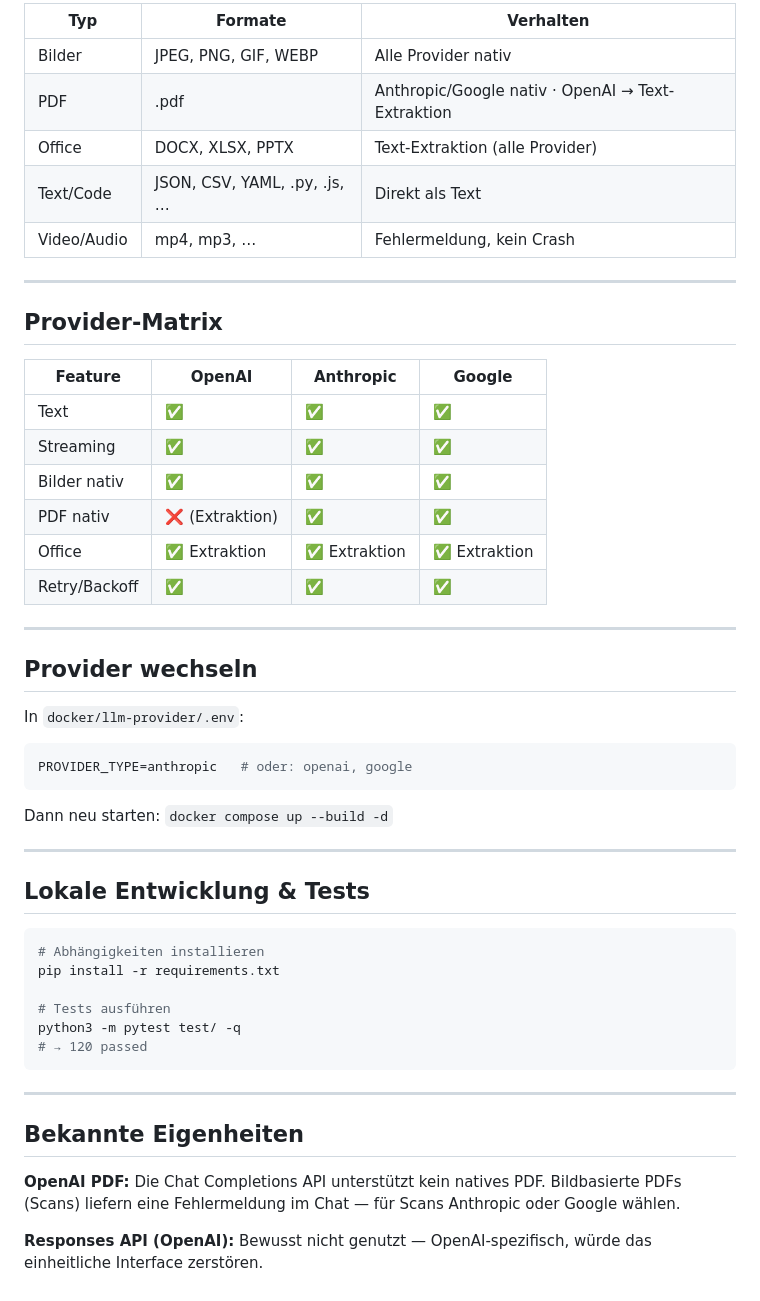
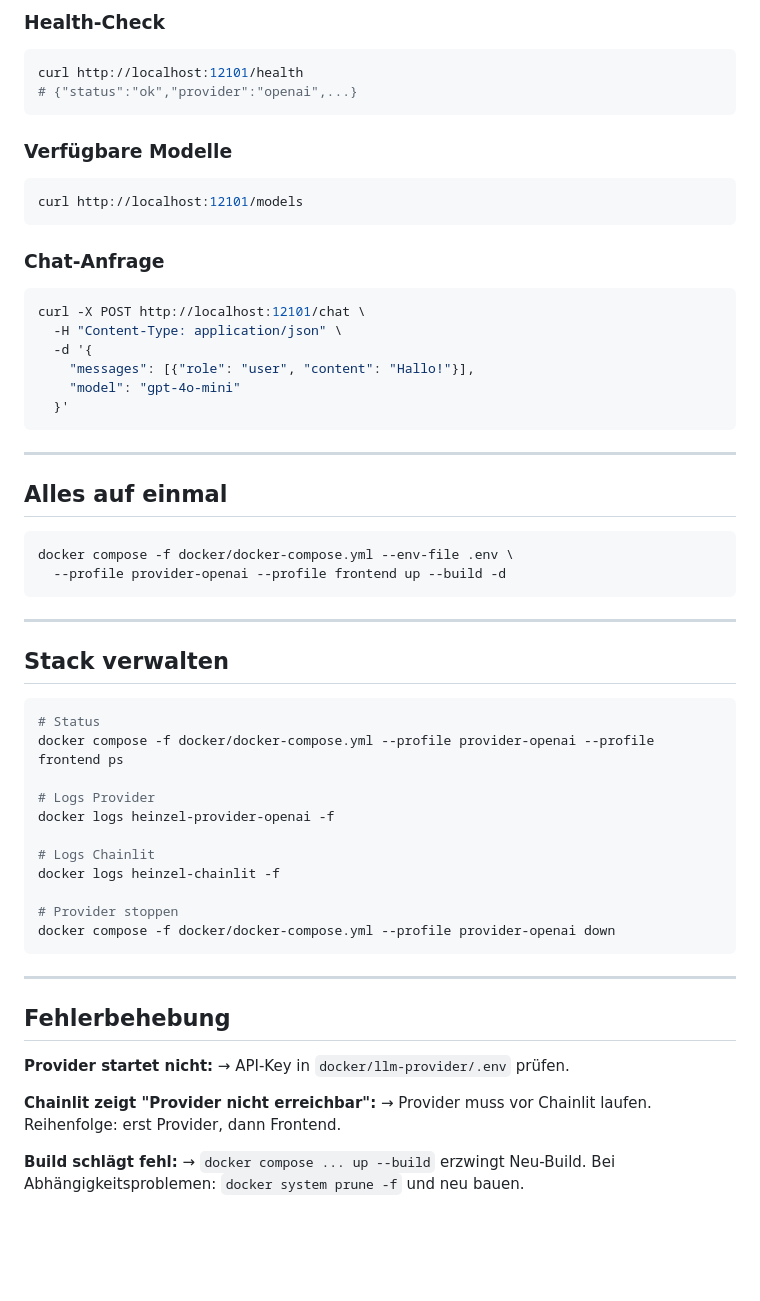
Before and after one commit to cuber-it/heinzel-ki, a Markdown page: docs/mvp-01.md, the part around one of its changes. Rendered like a GitHub page; blank space fills up the shorter version.

Commit message:
docs: complete mvp-01.md with provider/frontend setup, API examples, troubleshooting

````diff
--- a/docs/mvp-01.md
+++ b/docs/mvp-01.md
@@ -83,54 +78,65 @@ Mit `!`-Prefix direkt im Chat steuerbar:
 
-| Typ | Formate | Verhalten |
-|-----|---------|-----------|
-| Bilder | JPEG, PNG, GIF, WEBP | Alle Provider nativ |
-| PDF | .pdf | Anthropic/Google nativ · OpenAI → Text-Extraktion |
-| Office | DOCX, XLSX, PPTX | Text-Extraktion (alle Provider) |
-| Text/Code | JSON, CSV, YAML, .py, .js, … | Direkt als Text |
-| Video/Audio | mp4, mp3, … | Fehlermeldung, kein Crash |
-
----
-
-## Provider-Matrix
-
-| Feature | OpenAI | Anthropic | Google |
-|---------|--------|-----------|--------|
-| Text | ✅ | ✅ | ✅ |
-| Streaming | ✅ | ✅ | ✅ |
-| Bilder nativ | ✅ | ✅ | ✅ |
-| PDF nativ | ❌ (Extraktion) | ✅ | ✅ |
-| Office | ✅ Extraktion | ✅ Extraktion | ✅ Extraktion |
-| Retry/Backoff | ✅ | ✅ | ✅ |
-
----
-
-## Provider wechseln
-
-In `docker/llm-provider/.env`:
+### Health-Check
 
 ```bash
-PROVIDER_TYPE=anthropic   # oder: openai, google
+curl http://localhost:12101/health
+# {"status":"ok","provider":"openai",...}
 ```
 
-Dann neu starten: `docker compose up --build -d`
-
----
-
-## Lokale Entwicklung & Tests
+### Verfügbare Modelle
 
 ```bash
-# Abhängigkeiten installieren
-pip install -r requirements.txt
+curl http://localhost:12101/models
+```
 
-# Tests ausführen
-python3 -m pytest test/ -q
-# → 120 passed
+### Chat-Anfrage
+
+```bash
+curl -X POST http://localhost:12101/chat \
+  -H "Content-Type: application/json" \
+  -d '{
+    "messages": [{"role": "user", "content": "Hallo!"}],
+    "model": "gpt-4o-mini"
+  }'
 ```
 
 ---
 
-## Bekannte Eigenheiten
+## Alles auf einmal
 
-**OpenAI PDF:** Die Chat Completions API unterstützt kein natives PDF. Bildbasierte PDFs (Scans) liefern eine Fehlermeldung im Chat — für Scans Anthropic oder Google wählen.
+```bash
+docker compose -f docker/docker-compose.yml --env-file .env \
+  --profile provider-openai --profile frontend up --build -d
+```
 
-**Responses API (OpenAI):** Bewusst nicht genutzt — OpenAI-spezifisch, würde das einheitliche Interface zerstören.
+---
+
+## Stack verwalten
+
+```bash
+# Status
+docker compose -f docker/docker-compose.yml --profile provider-openai --profile frontend ps
+
+# Logs Provider
+docker logs heinzel-provider-openai -f
+
+# Logs Chainlit
+docker logs heinzel-chainlit -f
+
+# Provider stoppen
+docker compose -f docker/docker-compose.yml --profile provider-openai down
+```
+
+---
+
+## Fehlerbehebung
+
+**Provider startet nicht:**
+→ API-Key in `docker/llm-provider/.env` prüfen.
+
+**Chainlit zeigt "Provider nicht erreichbar":**
+→ Provider muss vor Chainlit laufen. Reihenfolge: erst Provider, dann Frontend.
+
+**Build schlägt fehl:**
+→ `docker compose ... up --build` erzwingt Neu-Build. Bei Abhängigkeitsproblemen:
+   `docker system prune -f` und neu bauen.
````
Also changed, not shown: other parts of docs/mvp-01.md (+49 -54 lines).
